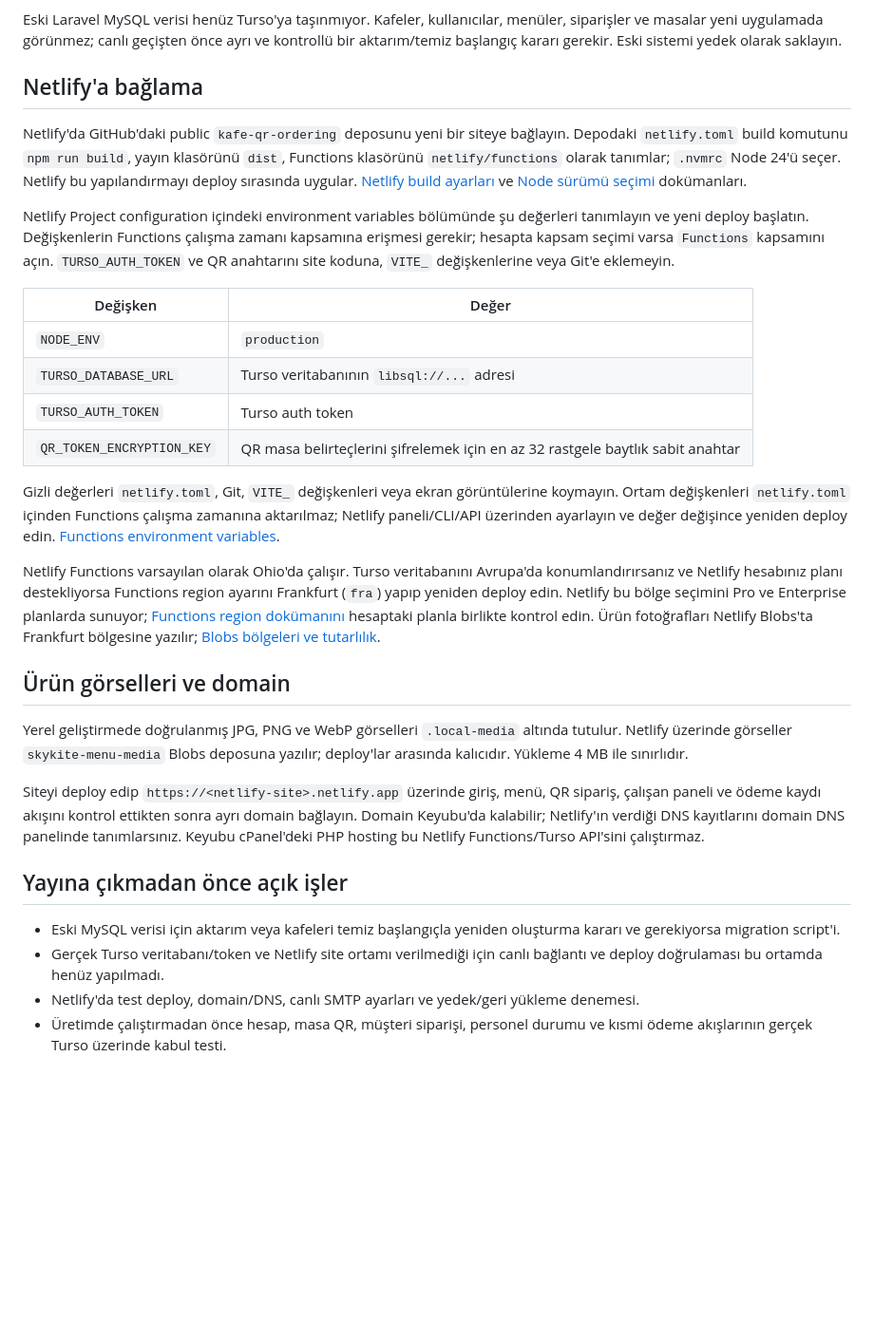
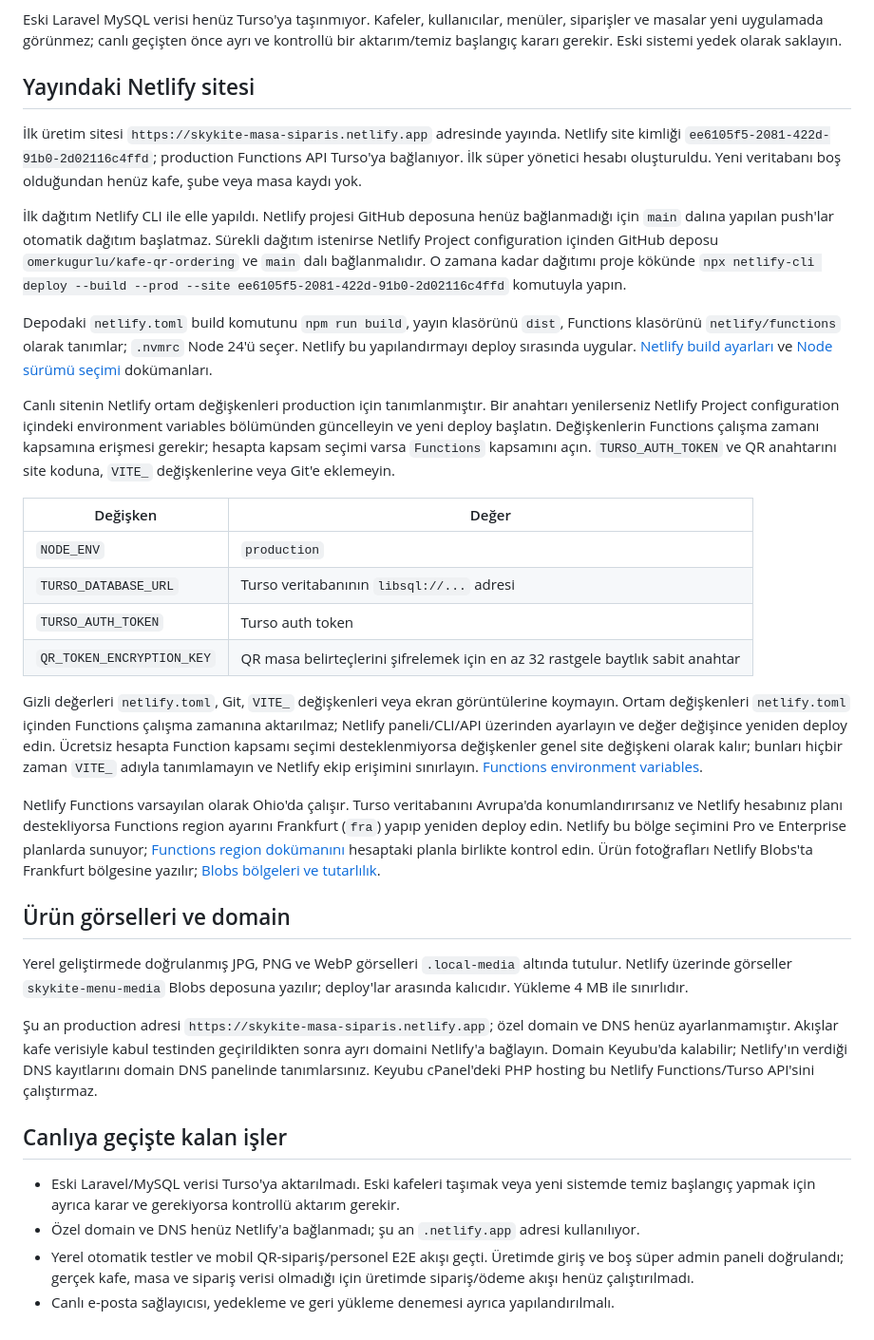
Before and after one commit to omerkugurlu/kafe-qr-ordering, a Markdown page: docs/netlify-turso-setup.md, the part around the change. Shown at 95% size. Rendered like a GitHub page; blank space fills up the shorter version.

Commit message:
docs: record live Netlify and Turso setup

```diff
--- a/docs/netlify-turso-setup.md
+++ b/docs/netlify-turso-setup.md
@@ -18,11 +18,15 @@ Turso hesabında yeni bir veritabanı oluşturup uygulamanın kullanacağı URL
 
 Eski Laravel MySQL verisi henüz Turso'ya taşınmıyor. Kafeler, kullanıcılar, menüler, siparişler ve masalar yeni uygulamada görünmez; canlı geçişten önce ayrı ve kontrollü bir aktarım/temiz başlangıç kararı gerekir. Eski sistemi yedek olarak saklayın.
 
-## Netlify'a bağlama
+## Yayındaki Netlify sitesi
 
-Netlify'da GitHub'daki public `kafe-qr-ordering` deposunu yeni bir siteye bağlayın. Depodaki `netlify.toml` build komutunu `npm run build`, yayın klasörünü `dist`, Functions klasörünü `netlify/functions` olarak tanımlar; `.nvmrc` Node 24'ü seçer. Netlify bu yapılandırmayı deploy sırasında uygular. [Netlify build ayarları](https://docs.netlify.com/build/configure-builds/overview/) ve [Node sürümü seçimi](https://docs.netlify.com/build/configure-builds/manage-dependencies/) dokümanları.
+İlk üretim sitesi `https://skykite-masa-siparis.netlify.app` adresinde yayında. Netlify site kimliği `ee6105f5-2081-422d-91b0-2d02116c4ffd`; production Functions API Turso'ya bağlanıyor. İlk süper yönetici hesabı oluşturuldu. Yeni veritabanı boş olduğundan henüz kafe, şube veya masa kaydı yok.
 
-Netlify Project configuration içindeki environment variables bölümünde şu değerleri tanımlayın ve yeni deploy başlatın. Değişkenlerin Functions çalışma zamanı kapsamına erişmesi gerekir; hesapta kapsam seçimi varsa `Functions` kapsamını açın. `TURSO_AUTH_TOKEN` ve QR anahtarını site koduna, `VITE_` değişkenlerine veya Git'e eklemeyin.
+İlk dağıtım Netlify CLI ile elle yapıldı. Netlify projesi GitHub deposuna henüz bağlanmadığı için `main` dalına yapılan push'lar otomatik dağıtım başlatmaz. Sürekli dağıtım istenirse Netlify Project configuration içinden GitHub deposu `omerkugurlu/kafe-qr-ordering` ve `main` dalı bağlanmalıdır. O zamana kadar dağıtımı proje kökünde `npx netlify-cli deploy --build --prod --site ee6105f5-2081-422d-91b0-2d02116c4ffd` komutuyla yapın.
+
+Depodaki `netlify.toml` build komutunu `npm run build`, yayın klasörünü `dist`, Functions klasörünü `netlify/functions` olarak tanımlar; `.nvmrc` Node 24'ü seçer. Netlify bu yapılandırmayı deploy sırasında uygular. [Netlify build ayarları](https://docs.netlify.com/build/configure-builds/overview/) ve [Node sürümü seçimi](https://docs.netlify.com/build/configure-builds/manage-dependencies/) dokümanları.
+
+Canlı sitenin Netlify ortam değişkenleri production için tanımlanmıştır. Bir anahtarı yenilerseniz Netlify Project configuration içindeki environment variables bölümünden güncelleyin ve yeni deploy başlatın. Değişkenlerin Functions çalışma zamanı kapsamına erişmesi gerekir; hesapta kapsam seçimi varsa `Functions` kapsamını açın. `TURSO_AUTH_TOKEN` ve QR anahtarını site koduna, `VITE_` değişkenlerine veya Git'e eklemeyin.
 
 | Değişken | Değer |
 | --- | --- |
@@ -31,7 +35,7 @@ Netlify Project configuration içindeki environment variables bölümünde şu d
 | `TURSO_AUTH_TOKEN` | Turso auth token |
 | `QR_TOKEN_ENCRYPTION_KEY` | QR masa belirteçlerini şifrelemek için en az 32 rastgele baytlık sabit anahtar |
 
-Gizli değerleri `netlify.toml`, Git, `VITE_` değişkenleri veya ekran görüntülerine koymayın. Ortam değişkenleri `netlify.toml` içinden Functions çalışma zamanına aktarılmaz; Netlify paneli/CLI/API üzerinden ayarlayın ve değer değişince yeniden deploy edin. [Functions environment variables](https://docs.netlify.com/build/functions/environment-variables/).
+Gizli değerleri `netlify.toml`, Git, `VITE_` değişkenleri veya ekran görüntülerine koymayın. Ortam değişkenleri `netlify.toml` içinden Functions çalışma zamanına aktarılmaz; Netlify paneli/CLI/API üzerinden ayarlayın ve değer değişince yeniden deploy edin. Ücretsiz hesapta Function kapsamı seçimi desteklenmiyorsa değişkenler genel site değişkeni olarak kalır; bunları hiçbir zaman `VITE_` adıyla tanımlamayın ve Netlify ekip erişimini sınırlayın. [Functions environment variables](https://docs.netlify.com/build/functions/environment-variables/).
 
 Netlify Functions varsayılan olarak Ohio'da çalışır. Turso veritabanını Avrupa'da konumlandırırsanız ve Netlify hesabınız planı destekliyorsa Functions region ayarını Frankfurt (`fra`) yapıp yeniden deploy edin. Netlify bu bölge seçimini Pro ve Enterprise planlarda sunuyor; [Functions region dokümanını](https://docs.netlify.com/build/functions/configuration/#region) hesaptaki planla birlikte kontrol edin. Ürün fotoğrafları Netlify Blobs'ta Frankfurt bölgesine yazılır; [Blobs bölgeleri ve tutarlılık](https://docs.netlify.com/build/data-and-storage/netlify-blobs/).
 
@@ -39,11 +43,11 @@ Netlify Functions varsayılan olarak Ohio'da çalışır. Turso veritabanını A
 
 Yerel geliştirmede doğrulanmış JPG, PNG ve WebP görselleri `.local-media` altında tutulur. Netlify üzerinde görseller `skykite-menu-media` Blobs deposuna yazılır; deploy'lar arasında kalıcıdır. Yükleme 4 MB ile sınırlıdır.
 
-Siteyi deploy edip `https://<netlify-site>.netlify.app` üzerinde giriş, menü, QR sipariş, çalışan paneli ve ödeme kaydı akışını kontrol ettikten sonra ayrı domain bağlayın. Domain Keyubu'da kalabilir; Netlify'ın verdiği DNS kayıtlarını domain DNS panelinde tanımlarsınız. Keyubu cPanel'deki PHP hosting bu Netlify Functions/Turso API'sini çalıştırmaz.
+Şu an production adresi `https://skykite-masa-siparis.netlify.app`; özel domain ve DNS henüz ayarlanmamıştır. Akışlar kafe verisiyle kabul testinden geçirildikten sonra ayrı domaini Netlify'a bağlayın. Domain Keyubu'da kalabilir; Netlify'ın verdiği DNS kayıtlarını domain DNS panelinde tanımlarsınız. Keyubu cPanel'deki PHP hosting bu Netlify Functions/Turso API'sini çalıştırmaz.
 
-## Yayına çıkmadan önce açık işler
+## Canlıya geçişte kalan işler
 
-- Eski MySQL verisi için aktarım veya kafeleri temiz başlangıçla yeniden oluşturma kararı ve gerekiyorsa migration script'i.
-- Gerçek Turso veritabanı/token ve Netlify site ortamı verilmediği için canlı bağlantı ve deploy doğrulaması bu ortamda henüz yapılmadı.
-- Netlify'da test deploy, domain/DNS, canlı SMTP ayarları ve yedek/geri yükleme denemesi.
-- Üretimde çalıştırmadan önce hesap, masa QR, müşteri siparişi, personel durumu ve kısmi ödeme akışlarının gerçek Turso üzerinde kabul testi.
+- Eski Laravel/MySQL verisi Turso'ya aktarılmadı. Eski kafeleri taşımak veya yeni sistemde temiz başlangıç yapmak için ayrıca karar ve gerekiyorsa kontrollü aktarım gerekir.
+- Özel domain ve DNS henüz Netlify'a bağlanmadı; şu an `.netlify.app` adresi kullanılıyor.
+- Yerel otomatik testler ve mobil QR-sipariş/personel E2E akışı geçti. Üretimde giriş ve boş süper admin paneli doğrulandı; gerçek kafe, masa ve sipariş verisi olmadığı için üretimde sipariş/ödeme akışı henüz çalıştırılmadı.
+- Canlı e-posta sağlayıcısı, yedekleme ve geri yükleme denemesi ayrıca yapılandırılmalı.
```
